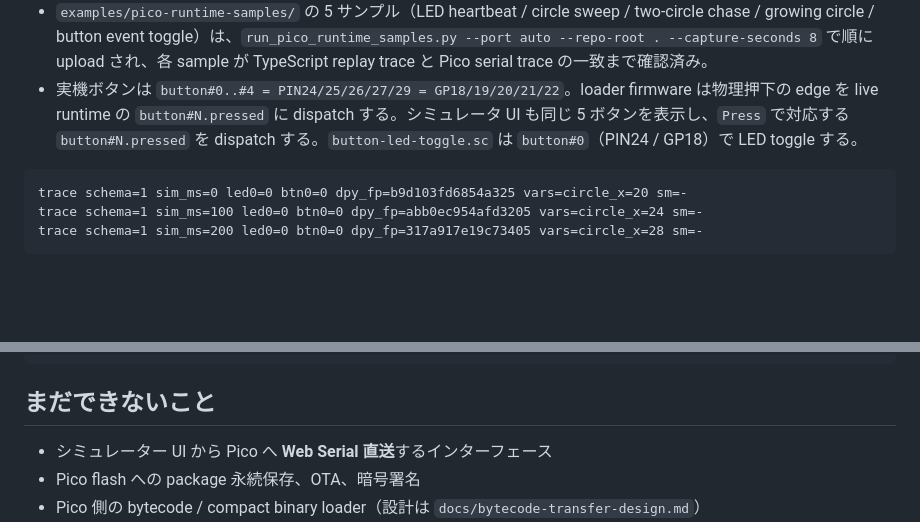
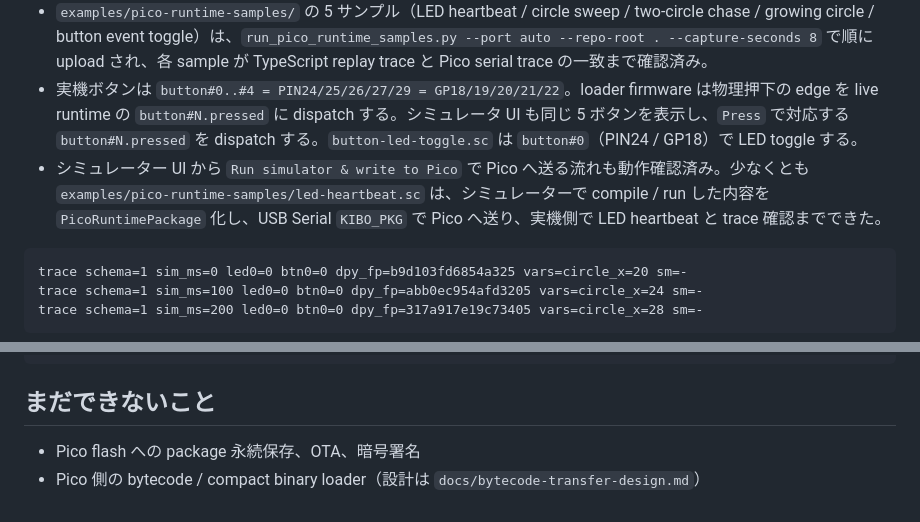
Before and after one commit to takuto-NA/kibo-script, a Markdown page: docs/runtime-pico-handoff.md, 2 parts joined by grey strips. GitHub-like rendering; blank space fills up the shorter version.

````diff
--- a/docs/runtime-pico-handoff.md
+++ b/docs/runtime-pico-handoff.md
@@ -95,6 +95,7 @@ Kibo Script fixture / browser.sc
 - USB Serial で次の trace が取得でき、TypeScript golden と一致した。
 - `examples/pico-runtime-samples/` の 5 サンプル（LED heartbeat / circle sweep / two-circle chase / growing circle / button event toggle）は、`run_pico_runtime_samples.py --port auto --repo-root . --capture-seconds 8` で順に upload され、各 sample が TypeScript replay trace と Pico serial trace の一致まで確認済み。
 - 実機ボタンは `button#0..#4 = PIN24/25/26/27/29 = GP18/19/20/21/22`。loader firmware は物理押下の edge を live runtime の `button#N.pressed` に dispatch する。シミュレータ UI も同じ 5 ボタンを表示し、`Press` で対応する `button#N.pressed` を dispatch する。`button-led-toggle.sc` は `button#0`（PIN24 / GP18）で LED toggle する。
+- シミュレーター UI から `Run simulator & write to Pico` で Pico へ送る流れも動作確認済み。少なくとも `examples/pico-runtime-samples/led-heartbeat.sc` は、シミュレーターで compile / run した内容を `PicoRuntimePackage` 化し、USB Serial `KIBO_PKG` で Pico へ送り、実機側で LED heartbeat と trace 確認までできた。
 
 ```text
 trace schema=1 sim_ms=0 led0=0 btn0=0 dpy_fp=b9d103fd6854a325 vars=circle_x=20 sm=-
@@ -125,7 +126,6 @@ $pio = Join-Path $picoVenvPath 'Scripts\pio.exe'
 
 ## まだできないこと
 
-- シミュレーター UI から Pico へ **Web Serial 直送**するインターフェース
 - Pico flash への package 永続保存、OTA、暗号署名
 - Pico 側の bytecode / compact binary loader（設計は `docs/bytecode-transfer-design.md`）
 - USB Serial 以外の転送経路（Wi-Fi 等）
````
Also changed, not shown: docs/pico-bringup.md (+2 -0 lines), 1 other file.
